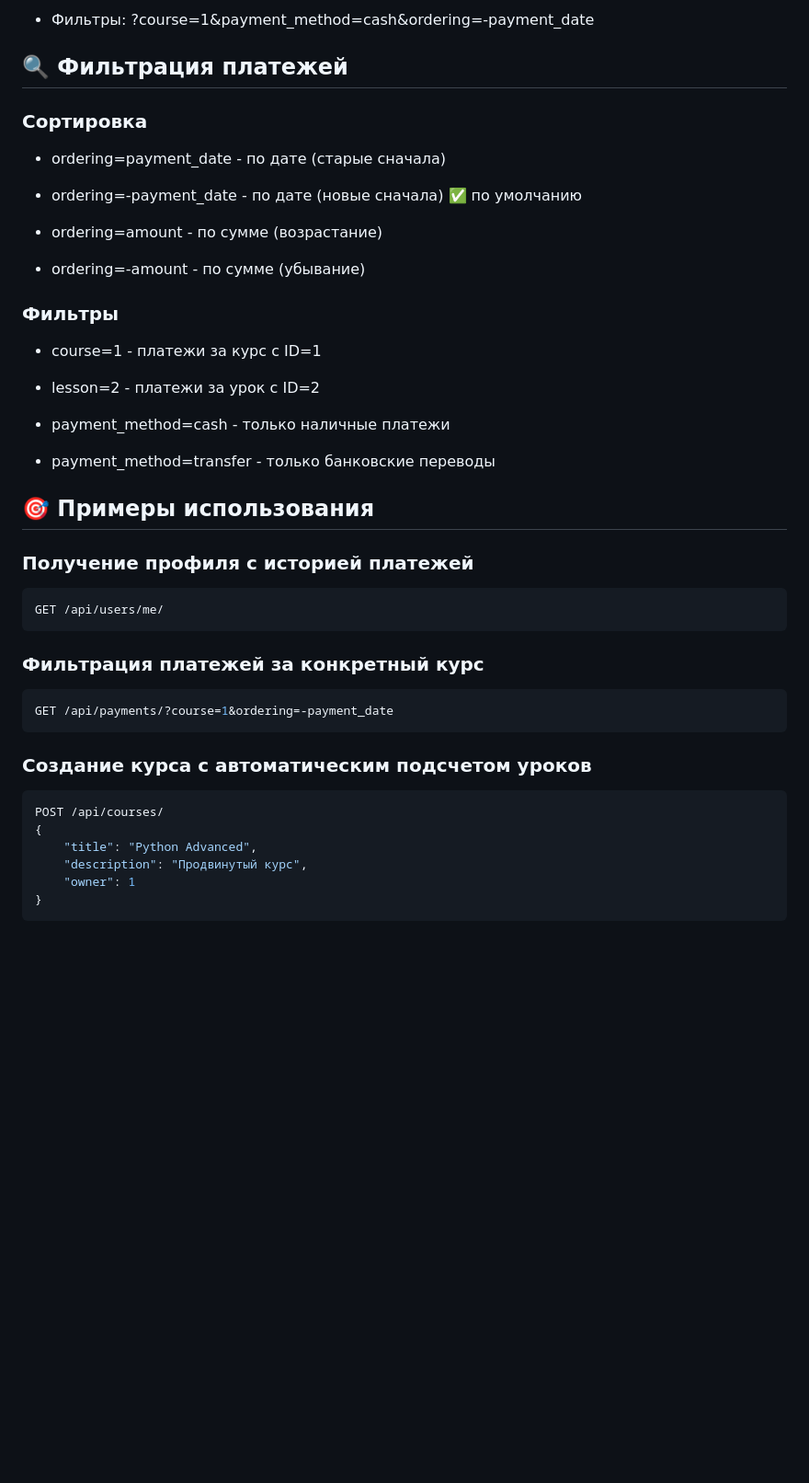
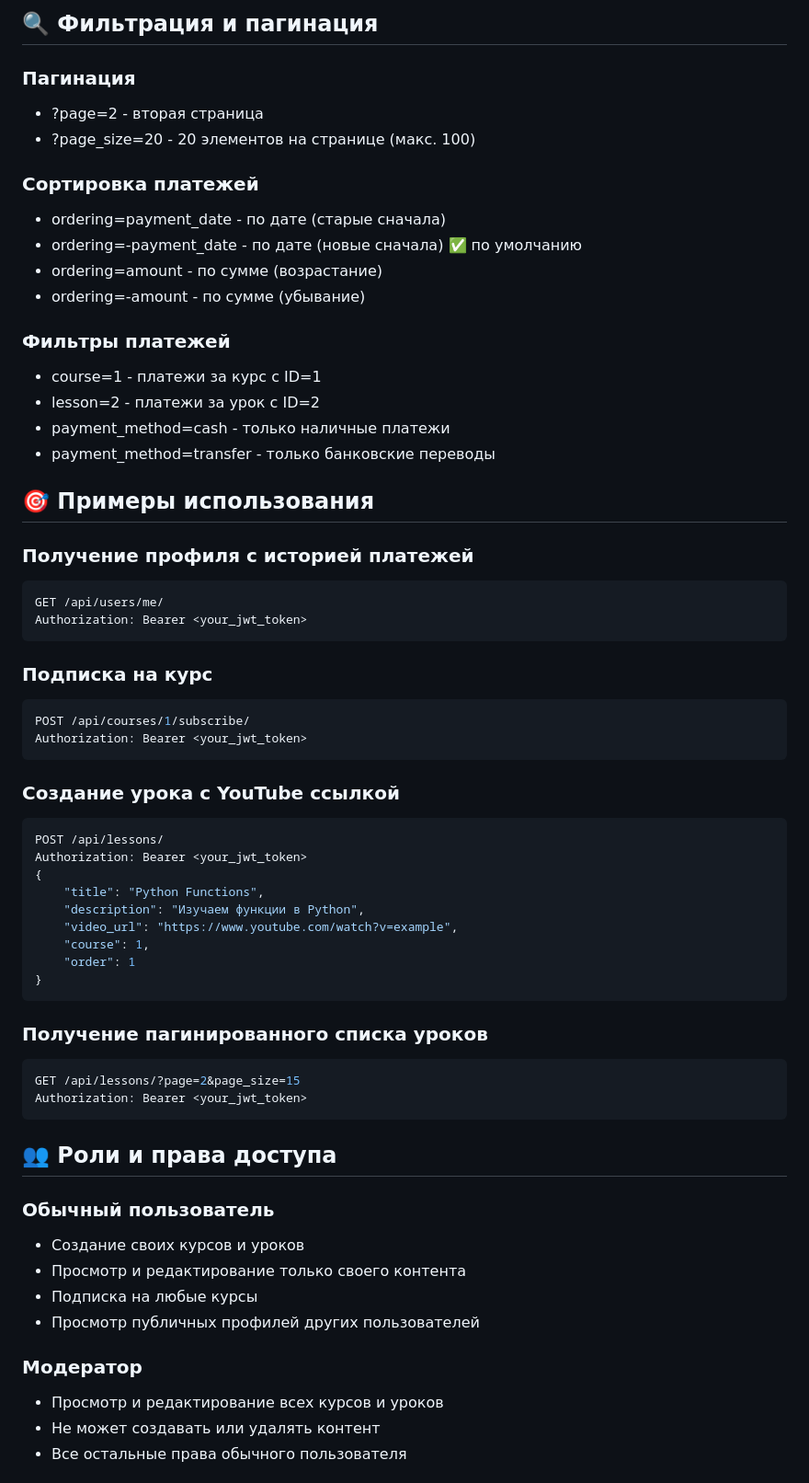
Before and after one commit to Anton742-Tu/EduFlow, a Markdown page: README.md, the part around the change printed below. Shown: that part at 92% size. Rendered like a GitHub page; blank space fills up the shorter version.

````diff
--- a/README.md
+++ b/README.md
@@ -96,40 +126,59 @@ python manage.py runserver
 
- - Фильтры: ?course=1&payment_method=cash&ordering=-payment_date
+## 🔍 Фильтрация и пагинация
+### Пагинация
+- ?page=2 - вторая страница
+- ?page_size=20 - 20 элементов на странице (макс. 100)
 
-## 🔍 Фильтрация платежей
-### Сортировка
- - ordering=payment_date - по дате (старые сначала)
+### Сортировка платежей
+- ordering=payment_date - по дате (старые сначала)
+- ordering=-payment_date - по дате (новые сначала) ✅ по умолчанию
+- ordering=amount - по сумме (возрастание)
+- ordering=-amount - по сумме (убывание)
 
- - ordering=-payment_date - по дате (новые сначала) ✅ по умолчанию
+### Фильтры платежей
+- course=1 - платежи за курс с ID=1
+- lesson=2 - платежи за урок с ID=2
+- payment_method=cash - только наличные платежи
+- payment_method=transfer - только банковские переводы
 
- - ordering=amount - по сумме (возрастание)
-
- - ordering=-amount - по сумме (убывание)
-
-### Фильтры
- - course=1 - платежи за курс с ID=1
-
- - lesson=2 - платежи за урок с ID=2
-
- - payment_method=cash - только наличные платежи
-
- - payment_method=transfer - только банковские переводы
 
 ## 🎯 Примеры использования
 ### Получение профиля с историей платежей
 ```bash
 GET /api/users/me/
+Authorization: Bearer <your_jwt_token>
 ```
-### Фильтрация платежей за конкретный курс
+### Подписка на курс
 ```bash
-GET /api/payments/?course=1&ordering=-payment_date
+POST /api/courses/1/subscribe/
+Authorization: Bearer <your_jwt_token>
 ```
-### Создание курса с автоматическим подсчетом уроков
+### Создание урока с YouTube ссылкой
 ```bash
-POST /api/courses/
+POST /api/lessons/
+Authorization: Bearer <your_jwt_token>
 {
-    "title": "Python Advanced",
-    "description": "Продвинутый курс",
-    "owner": 1
+    "title": "Python Functions",
+    "description": "Изучаем функции в Python",
+    "video_url": "https://www.youtube.com/watch?v=example",
+    "course": 1,
+    "order": 1
 }
 ```
+### Получение пагинированного списка уроков
+```bash
+GET /api/lessons/?page=2&page_size=15
+Authorization: Bearer <your_jwt_token>
+```
+## 👥 Роли и права доступа
+### Обычный пользователь
+- Создание своих курсов и уроков
+- Просмотр и редактирование только своего контента
+- Подписка на любые курсы
+- Просмотр публичных профилей других пользователей
+
+### Модератор
+- Просмотр и редактирование всех курсов и уроков
+- Не может создавать или удалять контент
+- Все остальные права обычного пользователя
+
````
Also changed, not shown: other parts of README.md (+100 -62 lines), img.png (deleted), img_1.png (added).
